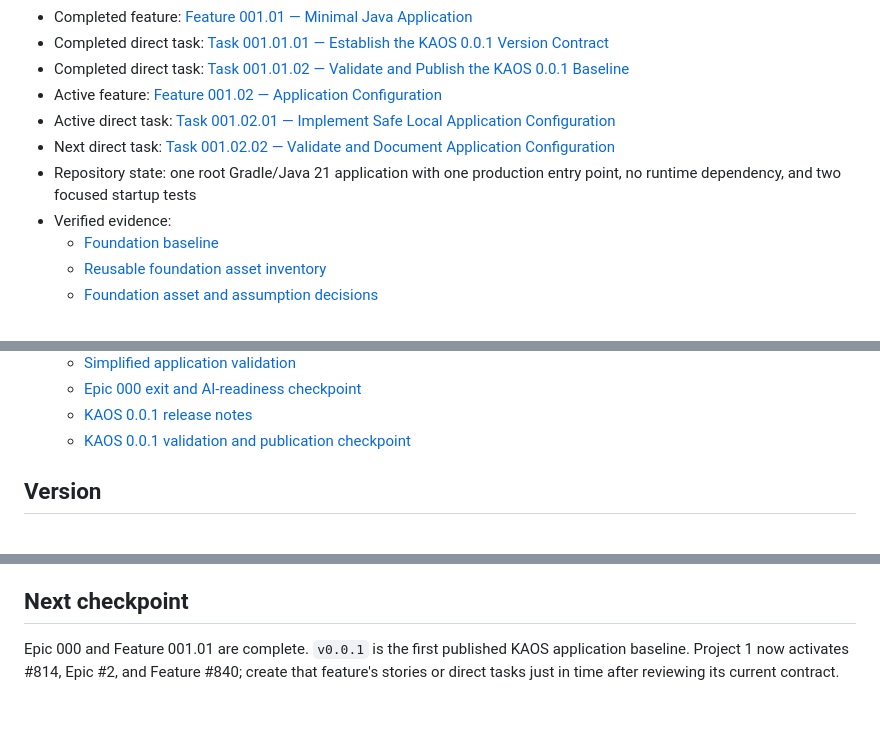
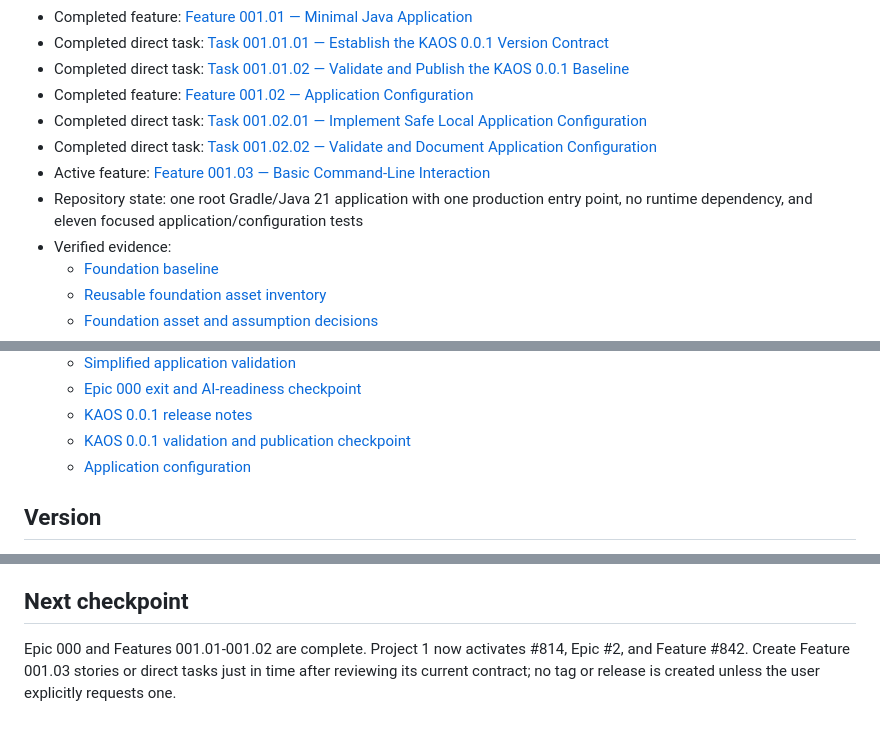
Before and after one commit to karanbabu2110/Intelligent, a Markdown page: README.md, 3 parts joined by grey strips. GitHub-like rendering.

Commit message:
docs(TASK-001.02.02): validate application configuration #1052

```diff
--- a/README.md
+++ b/README.md
@@ -46,10 +46,11 @@ inside the verified single application.
 - Completed feature: [Feature 001.01 — Minimal Java Application](https://github.com/karanbabu2110/KAOS/issues/839)
 - Completed direct task: [Task 001.01.01 — Establish the KAOS 0.0.1 Version Contract](https://github.com/karanbabu2110/KAOS/issues/1049)
 - Completed direct task: [Task 001.01.02 — Validate and Publish the KAOS 0.0.1 Baseline](https://github.com/karanbabu2110/KAOS/issues/1050)
-- Active feature: [Feature 001.02 — Application Configuration](https://github.com/karanbabu2110/KAOS/issues/840)
-- Active direct task: [Task 001.02.01 — Implement Safe Local Application Configuration](https://github.com/karanbabu2110/KAOS/issues/1051)
-- Next direct task: [Task 001.02.02 — Validate and Document Application Configuration](https://github.com/karanbabu2110/KAOS/issues/1052)
-- Repository state: one root Gradle/Java 21 application with one production entry point, no runtime dependency, and two focused startup tests
+- Completed feature: [Feature 001.02 — Application Configuration](https://github.com/karanbabu2110/KAOS/issues/840)
+- Completed direct task: [Task 001.02.01 — Implement Safe Local Application Configuration](https://github.com/karanbabu2110/KAOS/issues/1051)
+- Completed direct task: [Task 001.02.02 — Validate and Document Application Configuration](https://github.com/karanbabu2110/KAOS/issues/1052)
+- Active feature: [Feature 001.03 — Basic Command-Line Interaction](https://github.com/karanbabu2110/KAOS/issues/842)
+- Repository state: one root Gradle/Java 21 application with one production entry point, no runtime dependency, and eleven focused application/configuration tests
 - Verified evidence:
   - [Foundation baseline](docs/evolution/foundation-baseline.md)
   - [Reusable foundation asset inventory](docs/evolution/reusable-foundation-assets.md)
@@ -74,6 +75,7 @@ inside the verified single application.
   - [Epic 000 exit and AI-readiness checkpoint](docs/evolution/epic-000-exit-and-ai-readiness.md)
   - [KAOS 0.0.1 release notes](docs/releases/v0.0.1.md)
   - [KAOS 0.0.1 validation and publication checkpoint](docs/releases/v0.0.1-validation.md)
+  - [Application configuration](docs/evolution/application-configuration.md)
 
 ## Version
 
@@ -123,7 +125,7 @@ and documented by the active evolutionary roadmap.
 
 ## Next checkpoint
 
-Epic 000 and Feature 001.01 are complete. `v0.0.1` is the first published KAOS
-application baseline. Project 1 now activates #814, Epic #2, and Feature #840;
-create that feature's stories or direct tasks just in time after reviewing its
-current contract.
+Epic 000 and Features 001.01-001.02 are complete. Project 1 now activates #814,
+Epic #2, and Feature #842. Create Feature 001.03 stories or direct tasks just in
+time after reviewing its current contract; no tag or release is created unless
+the user explicitly requests one.
```
Also changed, not shown: docs/evolution/application-configuration.md (added, +143 -0 lines), docs/evolution/execution-project.md (+11 -11 lines).
